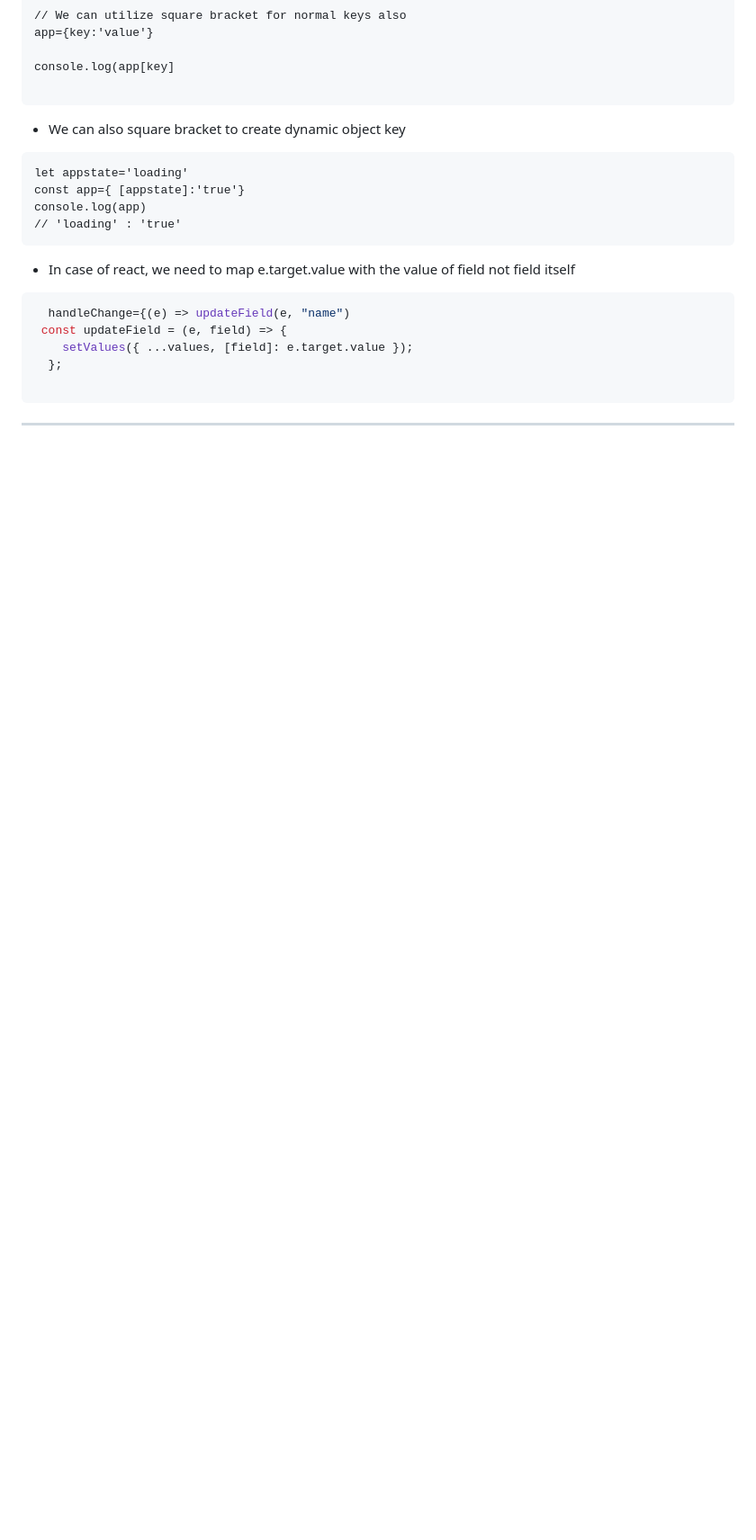
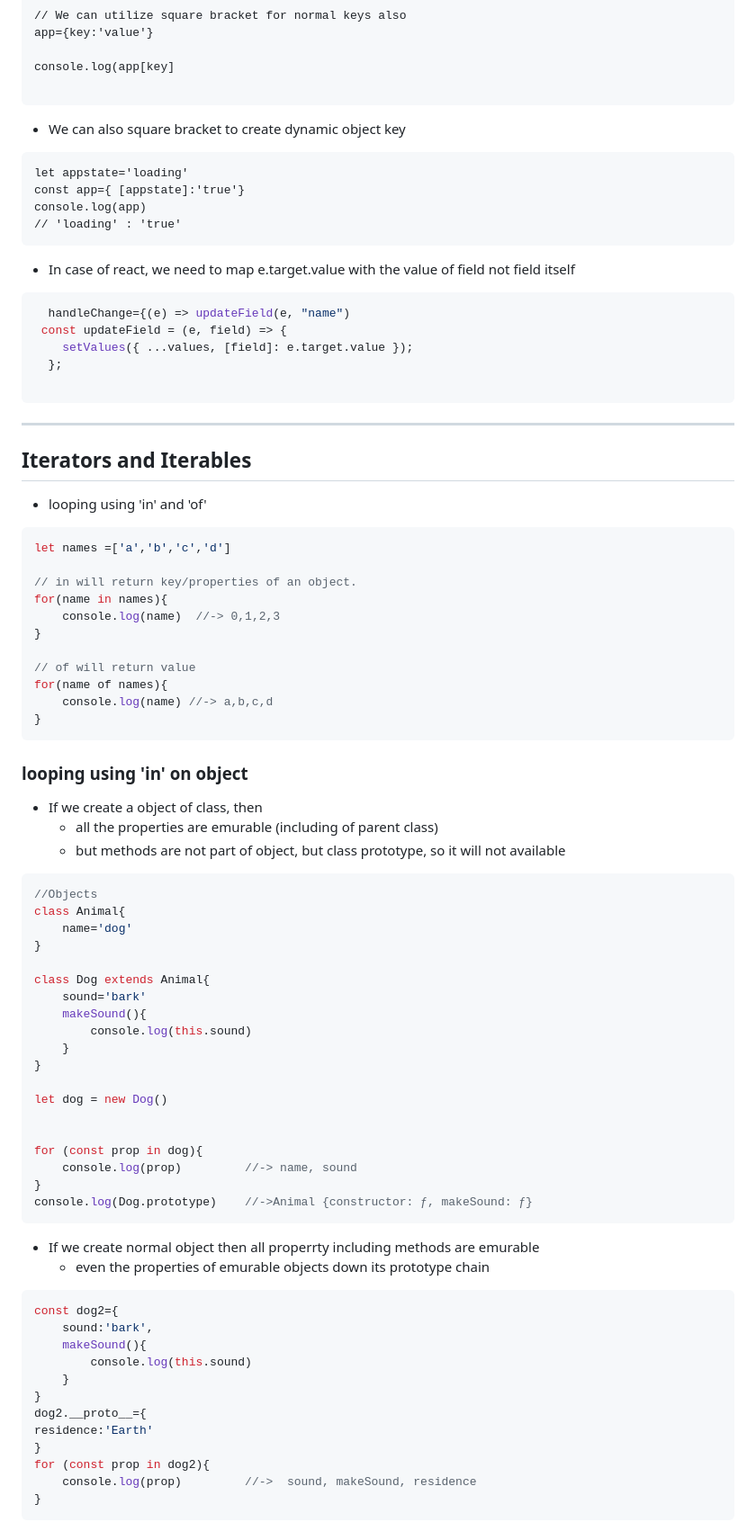
Before and after one commit to nsaqui4c/learnJS, a Markdown page: README.md, the part around the change. Shown: that part at 90% size. Rendered like a GitHub page; blank space fills up the shorter version.

Commit message:
Iterators

````diff
--- a/README.md
+++ b/README.md
@@ -406,3 +406,61 @@ console.log(app)
 
 ```
 *******************************************
+## Iterators and Iterables
+* looping using 'in' and 'of'
+```js
+let names =['a','b','c','d']
+
+// in will return key/properties of an object.
+for(name in names){
+    console.log(name)  //-> 0,1,2,3
+}
+
+// of will return value
+for(name of names){
+    console.log(name) //-> a,b,c,d
+}
+```
+### looping using 'in' on object
+* If we create a object of class, then
+  * all the properties are emurable (including of parent class)
+  * but methods are not part of object, but class prototype, so it will not available
+
+```js
+//Objects
+class Animal{
+    name='dog'
+}
+
+class Dog extends Animal{
+    sound='bark'
+    makeSound(){
+        console.log(this.sound)
+    }
+}
+
+let dog = new Dog()
+
+
+for (const prop in dog){
+    console.log(prop)         //-> name, sound
+}
+console.log(Dog.prototype)    //->Animal {constructor: ƒ, makeSound: ƒ}
+```
+
+* If we create normal object then all properrty including methods are emurable
+  * even the properties of emurable objects down its prototype chain
+```js
+const dog2={
+    sound:'bark',
+    makeSound(){
+        console.log(this.sound)
+    }
+}
+dog2.__proto__={
+residence:'Earth'
+}
+for (const prop in dog2){
+    console.log(prop)         //->  sound, makeSound, residence
+}
+```
````
